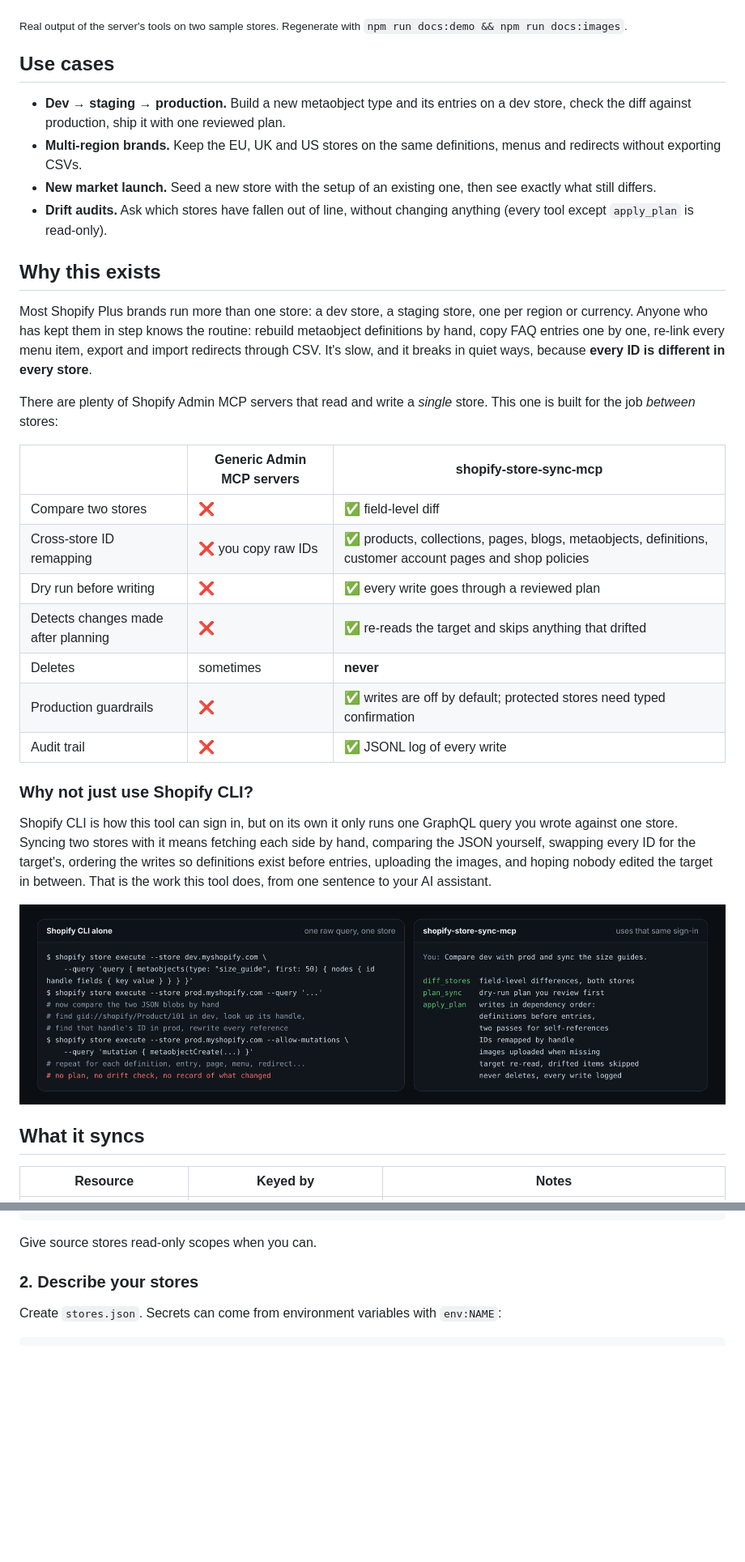
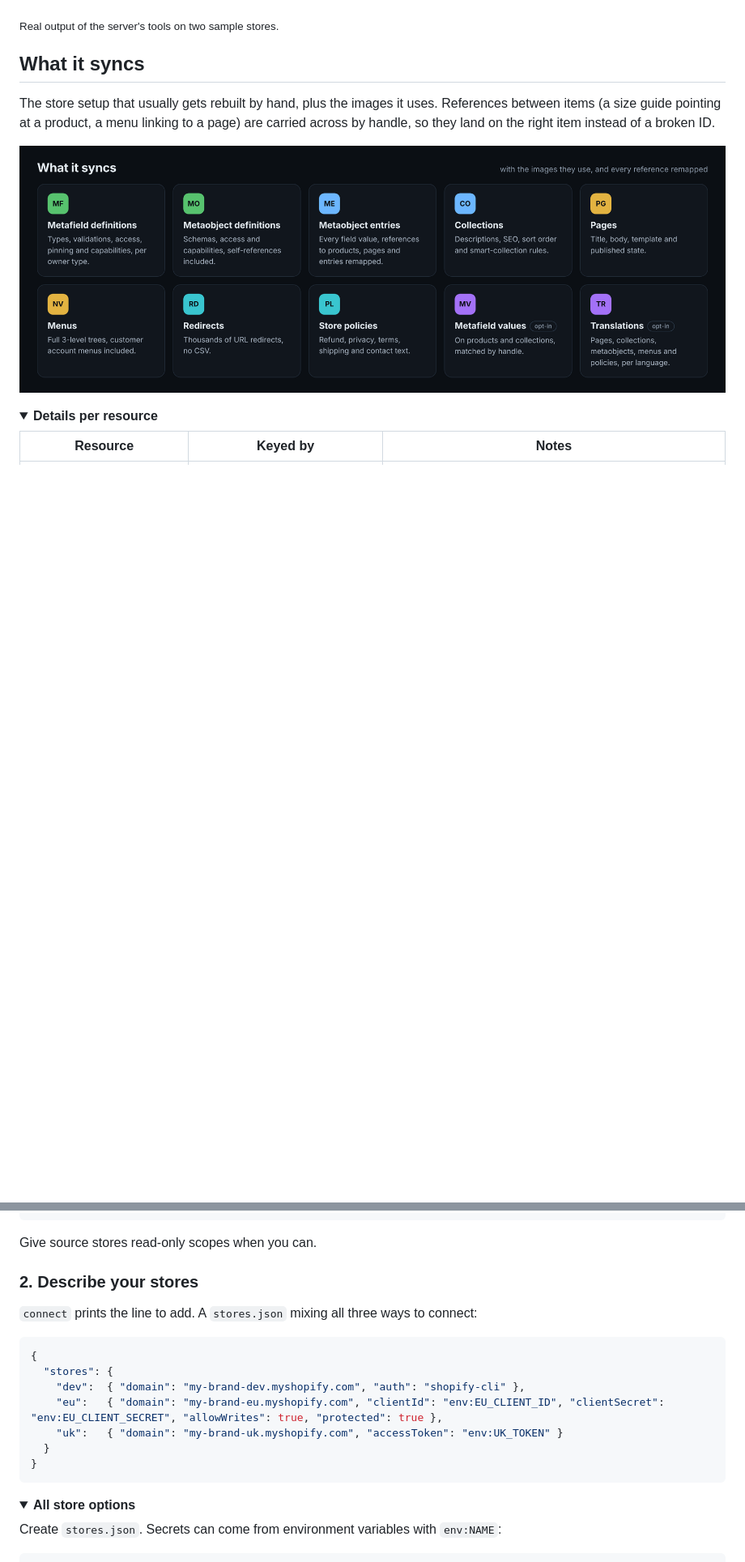
Before and after one commit to ussefidder/shopify-store-sync-mcp, a Markdown page: README.md, 2 parts joined by grey strips. Shown at 81% size. Rendered like a GitHub page; pictures changed too: docs/images/what-it-syncs.png (added); folded sections open; blank space fills up the shorter version.

````diff
--- a/README.md
+++ b/README.md
@@ -30,40 +30,18 @@ It copies the store setup that usually gets rebuilt by hand: **metafield and met
   <img src="docs/images/demo.png" alt="diff_stores, plan_sync and apply_plan output: 6 created, 3 updated, 1 conflict skipped, protected store refused without confirmation" width="100%">
 </p>
 
-<sub>Real output of the server's tools on two sample stores. Regenerate with <code>npm run docs:demo && npm run docs:images</code>.</sub>
+<sub>Real output of the server's tools on two sample stores.</sub>
 
-## Use cases
+## What it syncs
 
-- **Dev → staging → production.** Build a new metaobject type and its entries on a dev store, check the diff against production, ship it with one reviewed plan.
-- **Multi-region brands.** Keep the EU, UK and US stores on the same definitions, menus and redirects without exporting CSVs.
-- **New market launch.** Seed a new store with the setup of an existing one, then see exactly what still differs.
-- **Drift audits.** Ask which stores have fallen out of line, without changing anything (every tool except `apply_plan` is read-only).
-
-## Why this exists
-
-Most Shopify Plus brands run more than one store: a dev store, a staging store, one per region or currency. Anyone who has kept them in step knows the routine: rebuild metaobject definitions by hand, copy FAQ entries one by one, re-link every menu item, export and import redirects through CSV. It's slow, and it breaks in quiet ways, because **every ID is different in every store**.
-
-There are plenty of Shopify Admin MCP servers that read and write a *single* store. This one is built for the job *between* stores:
-
-| | Generic Admin MCP servers | shopify-store-sync-mcp |
-|---|---|---|
-| Compare two stores | ❌ | ✅ field-level diff |
-| Cross-store ID remapping | ❌ you copy raw IDs | ✅ products, collections, pages, blogs, metaobjects, definitions, customer account pages and shop policies |
-| Dry run before writing | ❌ | ✅ every write goes through a reviewed plan |
-| Detects changes made after planning | ❌ | ✅ re-reads the target and skips anything that drifted |
-| Deletes | sometimes | **never** |
-| Production guardrails | ❌ | ✅ writes are off by default; protected stores need typed confirmation |
-| Audit trail | ❌ | ✅ JSONL log of every write |
-
-### Why not just use Shopify CLI?
-
-Shopify CLI is how this tool can sign in, but on its own it only runs one GraphQL query you wrote against one store. Syncing two stores with it means fetching each side by hand, comparing the JSON yourself, swapping every ID for the target's, ordering the writes so definitions exist before entries, uploading the images, and hoping nobody edited the target in between. That is the work this tool does, from one sentence to your AI assistant.
+The store setup that usually gets rebuilt by hand, plus the images it uses. References between items (a size guide pointing at a product, a menu linking to a page) are carried across by handle, so they land on the right item instead of a broken ID.
 
 <p align="center">
-  <img src="docs/images/vs-shopify-cli.png" alt="Left: raw shopify store execute commands per store with manual comparison and ID rewriting. Right: diff_stores, plan_sync and apply_plan doing it with remapping, ordering, uploads and drift checks" width="100%">
+  <img src="docs/images/what-it-syncs.png" alt="Metafield definitions, metaobject definitions and entries, collections, pages, menus, redirects, store policies, and opt-in metafield values and translations" width="100%">
 </p>
 
-## What it syncs
+<details>
+<summary><b>Details per resource</b></summary>
 
 | Resource | Keyed by | Notes |
 |---|---|---|
@@ -168,4 +187,19 @@ Give source stores read-only scopes when you can.
 ### 2. Describe your stores
+
+`connect` prints the line to add. A `stores.json` mixing all three ways to connect:
+
+```json
+{
+  "stores": {
+    "dev":  { "domain": "my-brand-dev.myshopify.com", "auth": "shopify-cli" },
+    "eu":   { "domain": "my-brand-eu.myshopify.com", "clientId": "env:EU_CLIENT_ID", "clientSecret": "env:EU_CLIENT_SECRET", "allowWrites": true, "protected": true },
+    "uk":   { "domain": "my-brand-uk.myshopify.com", "accessToken": "env:UK_TOKEN" }
+  }
+}
+```
+
+<details>
+<summary><b>All store options</b></summary>
 
 Create `stores.json`. Secrets can come from environment variables with `env:NAME`:
 
````
Also changed, not shown: other parts of README.md (+179 -65 lines), docs/images/quickstart.png (added), docs/images/safety.png (added), docs/images/tested.png (added), docs/images/use-cases.png (added), 1 other file.
